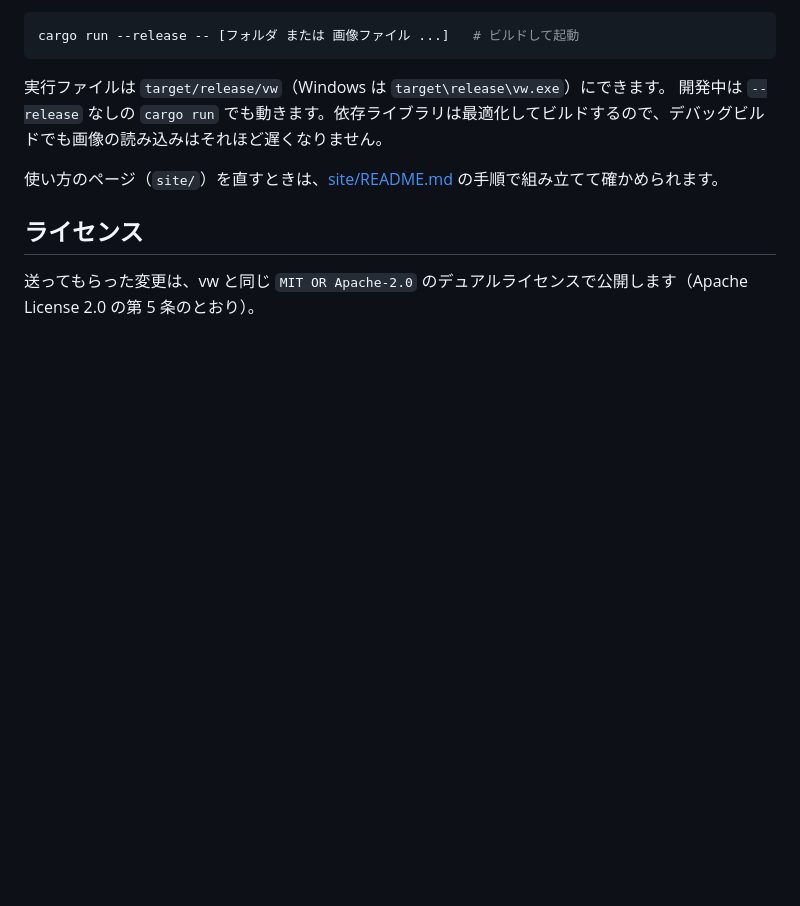
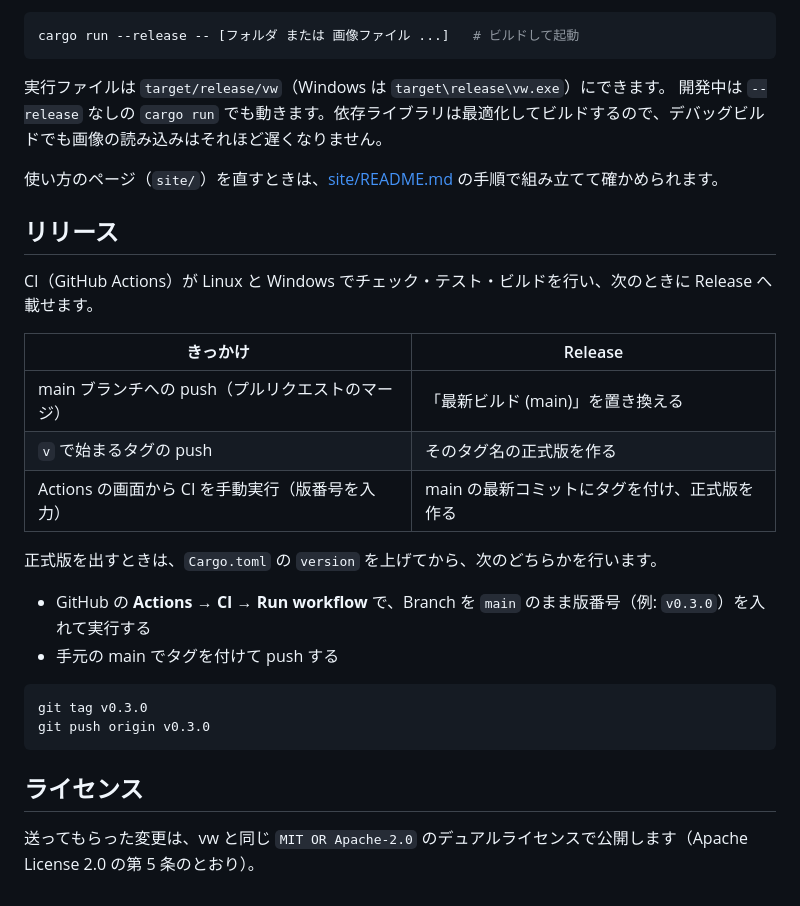
Before and after one commit to xex-ken-xex/vw, a Markdown page: CONTRIBUTING.md, the part around the change. Drawn GitHub-style; blank space fills up the shorter version.

Commit message:
CONTRIBUTING.md にリリースの手順を戻す
受け付けないのは機能追加だけで、リリースの手順は保守する人が見返す
ものとして残しておく必要があるため。

Co-Authored-By: Claude Opus 5.5 <noreply@anthropic.com>
Claude-Session: https://claude.ai/code/session_0127SmzFpsBfYQu4bdCh5FaD

````diff
--- a/CONTRIBUTING.md
+++ b/CONTRIBUTING.md
@@ -77,6 +77,26 @@ cargo run --release -- [フォルダ または 画像ファイル ...]   # ビ
 
 使い方のページ（`site/`）を直すときは、[site/README.md](site/README.md) の手順で組み立てて確かめられます。
 
+## リリース
+
+CI（GitHub Actions）が Linux と Windows でチェック・テスト・ビルドを行い、次のときに Release へ載せます。
+
+| きっかけ | Release |
+| --- | --- |
+| main ブランチへの push（プルリクエストのマージ） | 「最新ビルド (main)」を置き換える |
+| `v` で始まるタグの push | そのタグ名の正式版を作る |
+| Actions の画面から CI を手動実行（版番号を入力） | main の最新コミットにタグを付け、正式版を作る |
+
+正式版を出すときは、`Cargo.toml` の `version` を上げてから、次のどちらかを行います。
+
+- GitHub の **Actions** → **CI** → **Run workflow** で、Branch を `main` のまま版番号（例: `v0.3.0`）を入れて実行する
+- 手元の main でタグを付けて push する
+
+```sh
+git tag v0.3.0
+git push origin v0.3.0
+```
+
 ## ライセンス
 
 送ってもらった変更は、vw と同じ `MIT OR Apache-2.0` のデュアルライセンスで公開します（Apache License 2.0 の第 5 条のとおり）。
````
